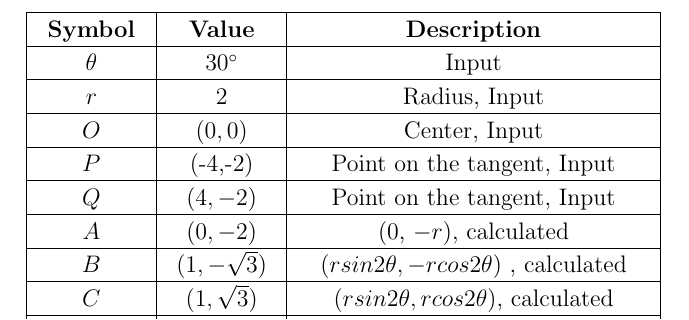
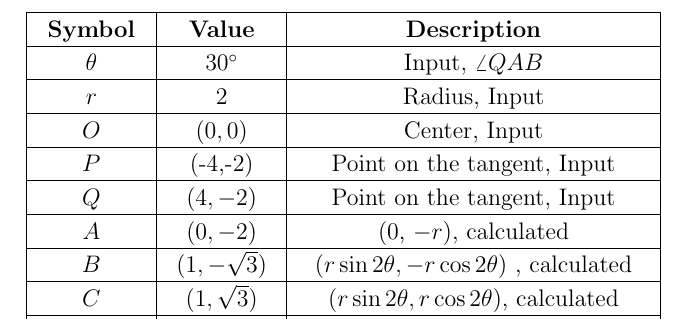
Before and after one commit to srynsh/Assignment_Q8-b, a LaTeX document (tables/table.tex): part of the page, cut so that both start at the same text. Compiled offline with pdfLaTeX.

Commit message:
Update table.tex

```diff
--- a/tables/table.tex
+++ b/tables/table.tex
@@ -208,7 +208,7 @@
 	&\multicolumn{1}{p{\gnumericColB}|}%
 	{\gnumericPB{\centering}\gnumbox{$30^{\circ}$}}
 	&\multicolumn{1}{p{\gnumericColC}|}%
-	{\gnumericPB{\centering}\gnumbox{Input}}
+	{\gnumericPB{\centering}\gnumbox{Input, $\angle QAB$}}
 	&
 \\
 \hhline{|---|~}
@@ -262,7 +262,7 @@
 	&\multicolumn{1}{p{\gnumericColB}|}%
 	{\gnumericPB{\centering}\gnumbox{$(1,-\sqrt{3})$}}
 	&\multicolumn{1}{p{\gnumericColC}|}%
-	{\gnumericPB{\centering}\gnumbox{$(rsin2\theta, -rcos2\theta)$ , calculated}}
+	{\gnumericPB{\centering}\gnumbox{$(r\sin{2\theta}, -r\cos{2\theta})$ , calculated}}
 	&
 \\
 \hhline{|---|~}
@@ -271,7 +271,7 @@
 	&\multicolumn{1}{p{\gnumericColB}|}%
 	{\gnumericPB{\centering}\gnumbox{$(1,\sqrt{3})$}}
 	&\multicolumn{1}{p{\gnumericColC}|}%
-	{\gnumericPB{\centering}\gnumbox{$(rsin2\theta, rcos2\theta)$, calculated}}
+	{\gnumericPB{\centering}\gnumbox{$(r\sin{2\theta}, r\cos{2\theta})$, calculated}}
 	&
 \\
 \hhline{|---|~}
```
Also changed, not shown: tables/table.tex (2 more changed lines).
